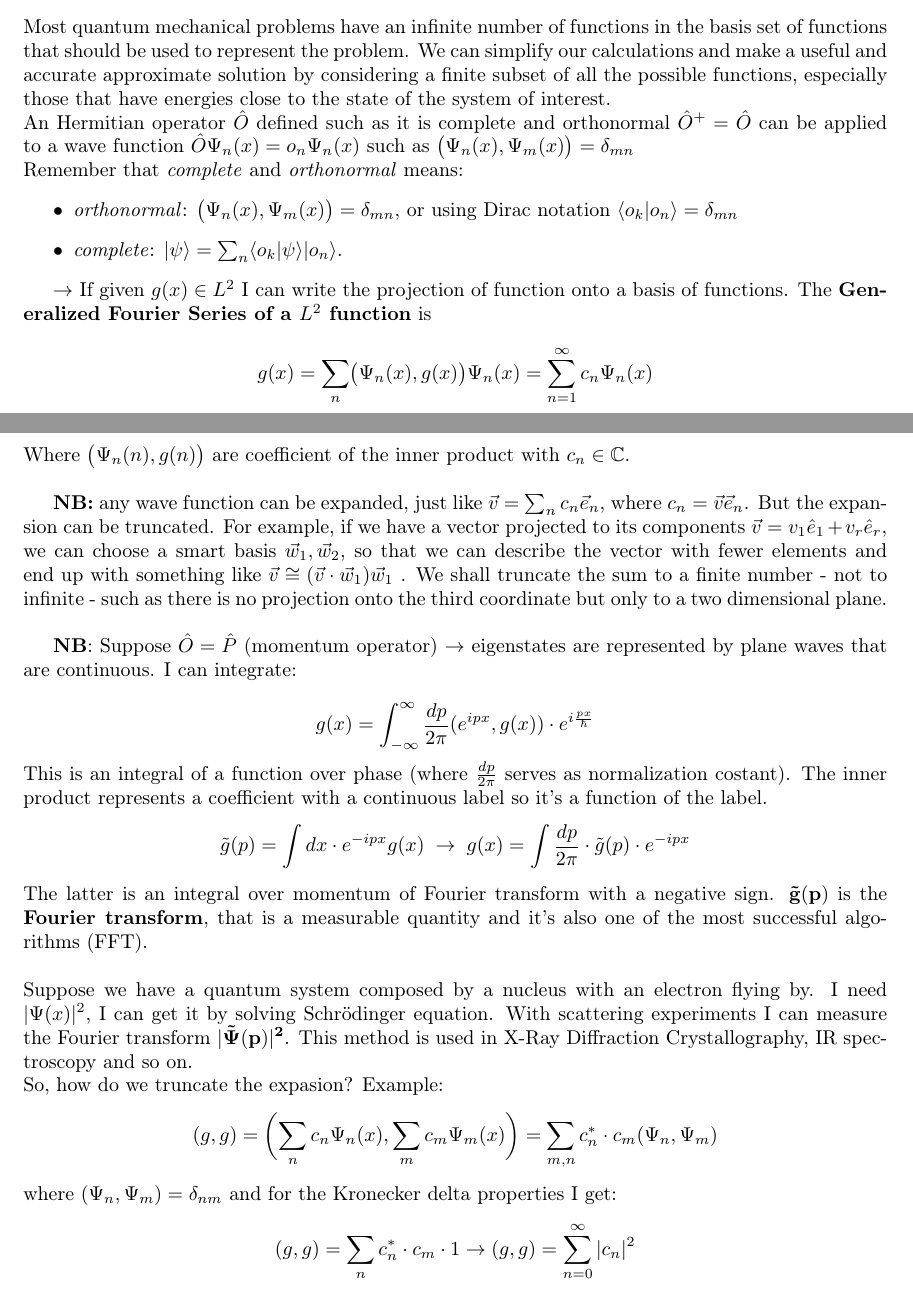
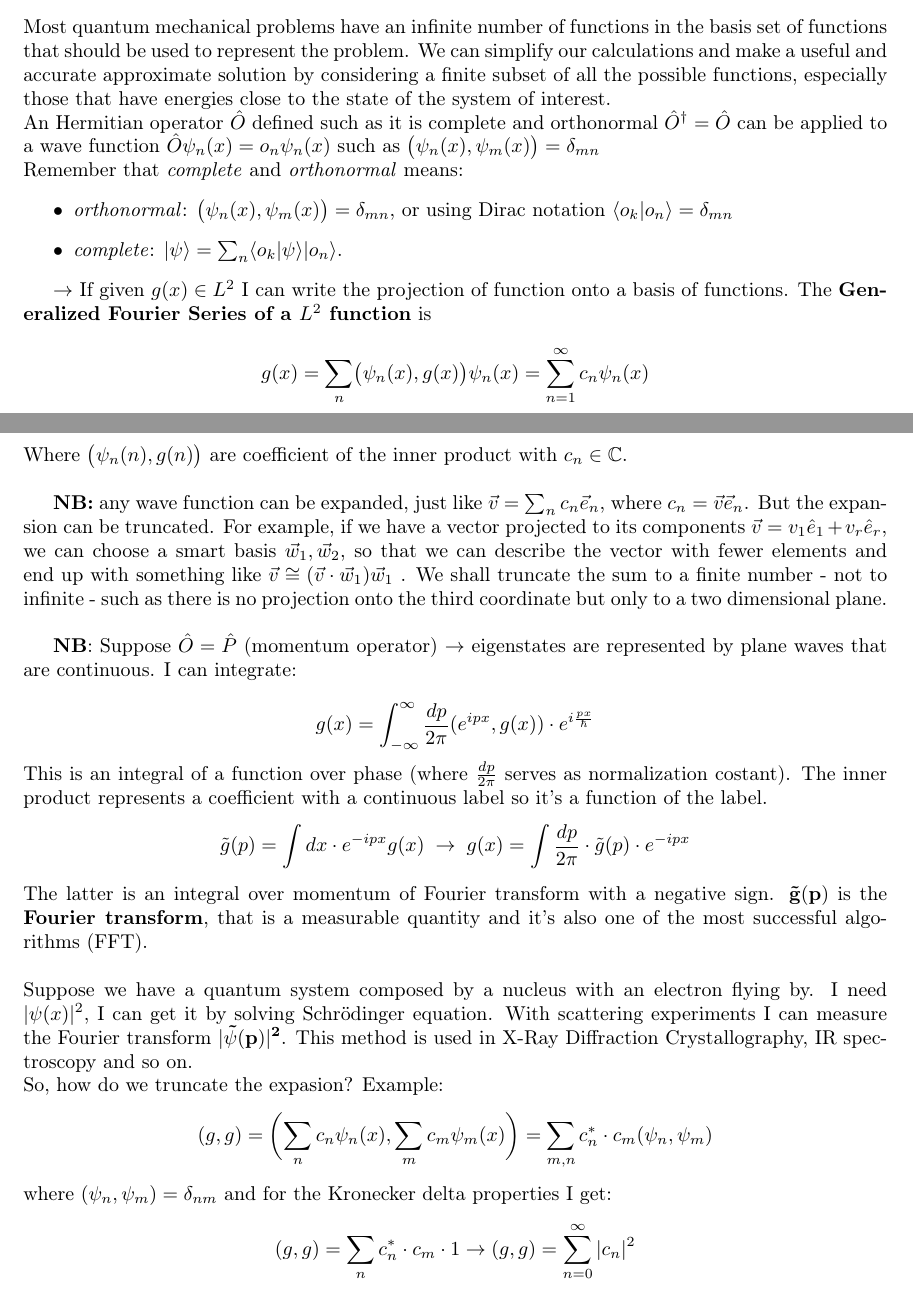
Before and after one commit to giacThePhantom/MolecularPhysics, a LaTeX thesis (principal.tex, which reads chapters/05_approximation_methods.tex): two parts of pages 44 and 45 of 116, joined at a grey line, cut so that both start at the same text. Compiled offline with pdfLaTeX.

Commit message:
Some typos chapter 5

```diff
--- a/chapters/05_approximation_methods.tex
+++ b/chapters/05_approximation_methods.tex
@@ -1,22 +1,27 @@
 \graphicspath{{chapters/05/}}
 \chapter{Approximation methods}
-How do we solve quantum mechanical problems? Or to be more specific, how to solve the (stationary) Schrodinger equation $ H \psi = E \psi$? There are some "solvable" problems, for which we get a wave function to fit any desired value. As the problems become more complicated, even by relying on super computers it is impossible to design algorithms that provide for an exact solution. Here's the need for approximation methods. Approximation methods can be "ideal" and "non-ideal" (not conventional names). An ideal approximation method can become an exact method by tuning some parameters, the non-ideal ones will always remain an approximation, even with huge computational power (many in biology are non-ideal, like the Hartree-Fock, and are developed upon a physical intuition that allows to make important assumptions).
+How do we solve quantum mechanical problems? Or to be more specific, how to solve the (stationary) Schrodinger equation $ H \psi = E \psi$? There are some "solvable" problems, for which we get a wave function to fit any desired value.
+As the problems become more complicated, even by relying on super computers it is impossible to design algorithms that provide for an exact solution.
+Here's the need for approximation methods.
+Approximation methods can be "ideal" and "non-ideal" (not conventional names).
+An ideal approximation method can become an exact method by tuning some parameters, the non-ideal ones will always remain an approximation, even with huge computational power (many in biology are non-ideal, like the Hartree-Fock, and are developed upon a physical intuition that allows to make important assumptions).
 Some assumption concern the shape of the Hamiltonian (like confining a particle in a box instead of a complex potential), some concern the solution of a given Hamiltonian.
-The question we ask ourselves as biologist is "do we want to be more accurate or insightful?". If our aim is a biological application of quantum mechanics we are more interested in accuracy rather than completely understanding a structure $\rightarrow$ approximation.
+The question we ask ourselves as biologist is "do we want to be more accurate or insightful?".
+If our aim is a biological application of quantum mechanics we are more interested in accuracy rather than completely understanding a structure $\rightarrow$ approximation.
 \section{Truncated eigenstate expansion (Generalized Fourier)}
 Most quantum mechanical problems have an infinite number of functions in the basis set of functions that should be used to represent the problem. We can simplify our calculations and make a useful and accurate approximate solution by considering a finite subset of all the possible functions, especially those that have energies close to the state of the system of interest.\\
-An Hermitian operator $\hat{O}$ defined such as it is complete and orthonormal $\hat{O}^+=\hat{O}$ can be applied to a wave function $\hat{O}\Psi_n(x)=o_n\Psi_n(x)$ such as $\bigl(\Psi_n(x),\Psi_m(x)\bigr)=\delta_{mn}$\\
+An Hermitian operator $\hat{O}$ defined such as it is complete and orthonormal $\hat{O}^\dagger=\hat{O}$ can be applied to a wave function $\hat{O}\psi_n(x)=o_n\psi_n(x)$ such as $\bigl(\psi_n(x),\psi_m(x)\bigr)=\delta_{mn}$\\
 Remember that \textit{complete} and \textit{orthonormal} means:
 \begin{itemize}
-\item \textit{orthonormal}: $\bigl(\Psi_n(x),\Psi_m(x)\bigr)=\delta_{mn}$, or using Dirac notation $\langle o_k|o_n \rangle = \delta_{mn}$
+\item \textit{orthonormal}: $\bigl(\psi_n(x),\psi_m(x)\bigr)=\delta_{mn}$, or using Dirac notation $\langle o_k|o_n \rangle = \delta_{mn}$
 \item \textit{complete}: $ | \psi \rangle = \sum_n \langle o_k | \psi \rangle |o_n \rangle$.
 \end{itemize}
 
 $\rightarrow$ If given $g(x)\in L^2$ I can write the projection of function onto a basis of functions. The \textbf{Generalized Fourier Series of a $L^2$ function} is\\
 \[
-g(x)=\sum_{n}\bigl(\Psi_n(x),g(x)\bigr)\Psi_n(x) =\sum_{n=1}^{\infty}c_n\Psi_n(x)\\
+g(x)=\sum_{n}\bigl(\psi_n(x),g(x)\bigr)\psi_n(x) =\sum_{n=1}^{\infty}c_n\psi_n(x)\\
 \]
-Where $\bigl(\Psi_n(n),g(n)\bigr)$ are coefficient of the inner product with $c_n\in \mathbb{C}$. \\
+Where $\bigl(\psi_n(n),g(n)\bigr)$ are coefficient of the inner product with $c_n\in \mathbb{C}$. \\
 
 \textbf{NB:} any wave function can be expanded, just like $\vec{v} = \sum_n c_n \vec{e}_n$, where $c_n = \vec{v} \vec{e}_n$. But the expansion can be truncated. For example, if we have a vector projected to its components $\vec v = v_1\hat{e}_1+v_r\hat{e}_r$, we can choose a smart basis ${\vec{w}_1, \vec{w}_2}$, so that we can describe the vector with fewer elements and end up with something like $ \vec{v} \cong (\vec{v} \cdot \vec{w}_1) \vec{w}_1 $ .
 We shall truncate the sum to a finite number - not to infinite - such as there is no projection onto the third coordinate but only to a two dimensional plane.\\
@@ -33,13 +38,13 @@ This is an integral of a function over phase (where $\frac{dp}{2\pi}$ serves as
 The latter is an integral over momentum of Fourier transform with a negative sign.
 $\mathbf{\tilde{g}(p)}$ is the \textbf{Fourier transform}, that is a measurable quantity and it's also one of the most successful algorithms (FFT).\\
 \\
-Suppose we have a quantum system composed by a nucleus with an electron flying by. I need $|\Psi(x)|^2$, I can get it by solving Schr{\"o}dinger equation. With scattering experiments I can measure the Fourier transform $\mathbf{|\tilde{\Psi}(p)|^2}$. This method is used in X-Ray Diffraction Crystallography, IR spectroscopy and so on.
+Suppose we have a quantum system composed by a nucleus with an electron flying by. I need $|\psi(x)|^2$, I can get it by solving Schr{\"o}dinger equation. With scattering experiments I can measure the Fourier transform $\mathbf{|\tilde{\psi}(p)|^2}$. This method is used in X-Ray Diffraction Crystallography, IR spectroscopy and so on.
 \newline
 So, how do we truncate the expasion? Example:
 \[
-(g,g)=\biggl(\sum_nc_n\Psi_n(x), \sum_mc_m\Psi_m(x)\biggr) = \sum_{m,n}c_n^*\cdot c_m(\Psi_n, \Psi_m)
+(g,g)=\biggl(\sum_nc_n\psi_n(x), \sum_mc_m\psi_m(x)\biggr) = \sum_{m,n}c_n^*\cdot c_m(\psi_n, \psi_m)
 \]
-where $(\Psi_n,\Psi_m)=\delta_{nm}$ and for the Kronecker delta properties I get:
+where $(\psi_n,\psi_m)=\delta_{nm}$ and for the Kronecker delta properties I get:
 \[
 (g,g)= \sum_nc_n^* \cdot c_m \cdot 1 \rightarrow (g,g)=\sum_{n=0}^{\infty}|c_n|^2
 \]
```
Also changed, not shown: chapters/05_approximation_methods.tex (29 more changed lines), 5 other files.
